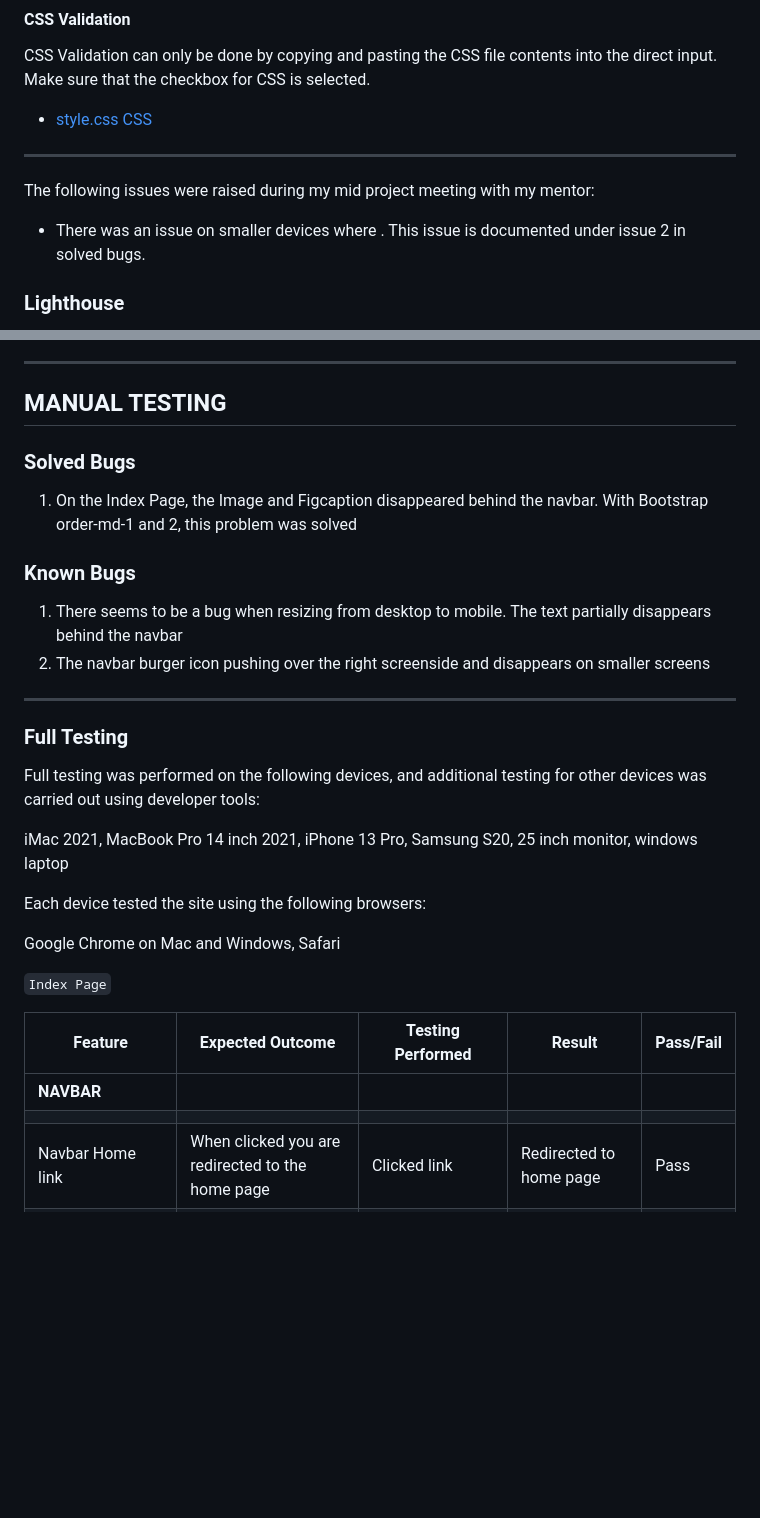
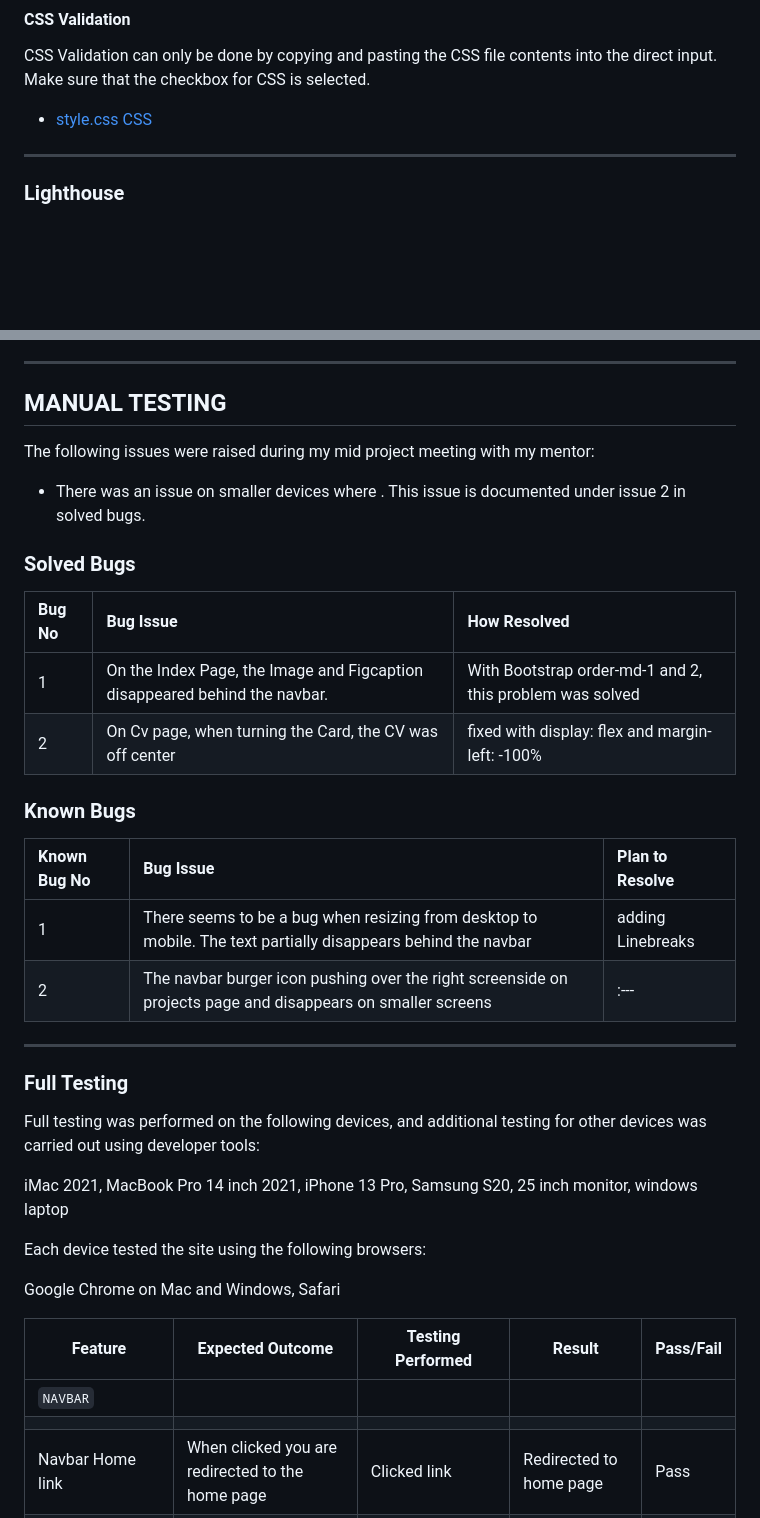
Before and after one commit to MrHaJu/Code-Institute-Projekt-1-CSS-HTML, a Markdown page: testing.md, 2 parts joined by grey strips. Drawn GitHub-style; blank space fills up the shorter version.

```diff
--- a/testing.md
+++ b/testing.md
@@ -57,9 +57,7 @@ CSS Validation can only be done by copying and pasting the CSS file contents int
 ---
 
 
-The following issues were raised during my mid project meeting with my mentor:
 
-* There was an issue on smaller devices where . This issue is documented under issue 2 in solved bugs.
 
 ### Lighthouse
 
@@ -94,13 +92,25 @@ lighthouse testing :
 
 ## MANUAL TESTING
 
+The following issues were raised during my mid project meeting with my mentor:
+
+* There was an issue on smaller devices where . This issue is documented under issue 2 in solved bugs.
+
 ### Solved Bugs
 
-1. On the Index Page, the Image and Figcaption disappeared behind the navbar. With Bootstrap order-md-1 and 2, this problem was solved
+| Bug No | Bug Issue | How Resolved |
+| :--- | :--- | :--- |
+| 1 | On the Index Page, the Image and Figcaption disappeared behind the navbar. | With Bootstrap order-md-1 and 2, this problem was solved |
+| 2 | On Cv page, when turning the Card, the CV was off center | fixed with display: flex and margin-left: -100% |
+
 
 ### Known Bugs
-1. There seems to be a bug when resizing from desktop to mobile. The text partially disappears behind the navbar
-2.  The navbar burger icon pushing over the right screenside and disappears on smaller screens
+
+| Known Bug No | Bug Issue | Plan to Resolve |
+| :--- | :--- | :--- |
+| 1 | There seems to be a bug when resizing from desktop to mobile. The text partially disappears behind the navbar | adding Linebreaks |
+| 2 | The navbar burger icon pushing over the right screenside on projects page and disappears on smaller screens | :--- |
+
 
 
 - - -
@@ -115,11 +125,11 @@ Each device tested the site using the following browsers:
 
 Google Chrome on Mac and Windows, Safari
 
-`Index Page`
+
 
 | Feature | Expected Outcome | Testing Performed | Result | Pass/Fail |
 | --- | --- | --- | --- | --- |
-| **NAVBAR** |  |  |  |  |
+| `NAVBAR` |  |  |  |  |
 |  |  |  |  |  |
 | Navbar Home link | When clicked you are redirected to the home page | Clicked link | Redirected to home page | Pass|
 | Navbar projects link | When clicked you are redirected to the Projects Page | Clicked link | Redirected to Projects Page | Pass |
```
Also changed, not shown: other parts of testing.md (+15 -20 lines), readme.md (+1 -1 lines).
